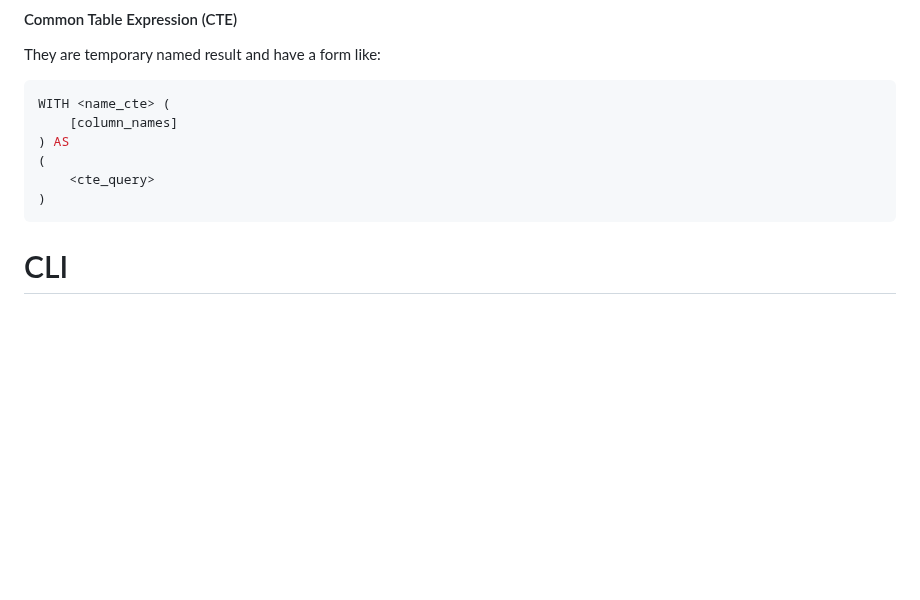
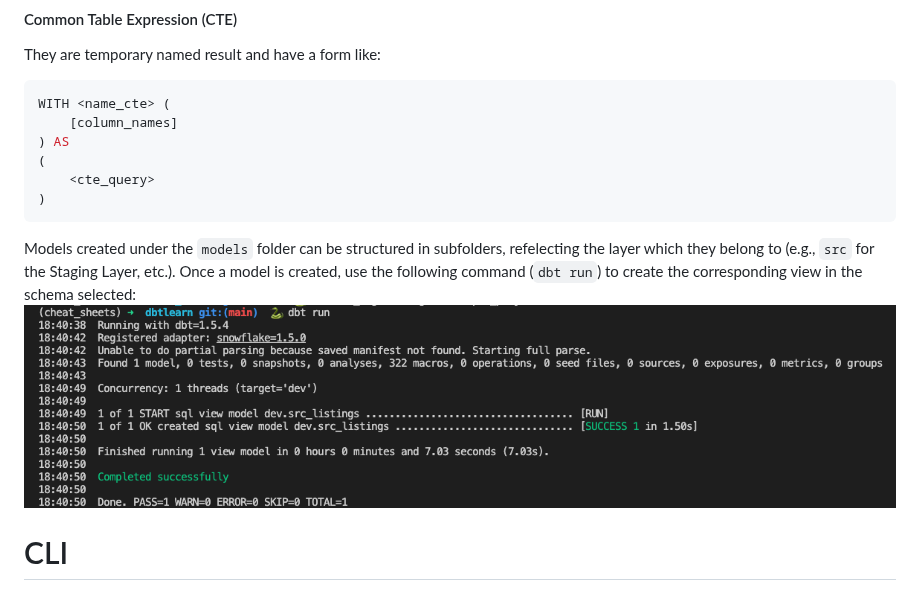
Before and after one commit to Volscente/cheat_sheets, a Markdown page: data_engineering/dbt/dbt_docs.md, the part around the change. Drawn GitHub-style; pictures changed too: images/data_engineering/dbt_3.png (added); blank space fills up the shorter version.

Commit message:
DE - DBT run command

````diff
--- a/data_engineering/dbt/dbt_docs.md
+++ b/data_engineering/dbt/dbt_docs.md
@@ -22,6 +22,9 @@ WITH <name_cte> (
     <cte_query>
 )
 ```
+Models created under the `models` folder can be structured in subfolders, refelecting the layer which they belong to (e.g., `src` for the Staging Layer, etc.).
+Once a model is created, use the following command (`dbt run`) to create the corresponding view in the schema selected:
+![DBT Overview](./../../images/data_engineering/dbt_3.png)
 # CLI
 ## Prompt
 ```bash
````
